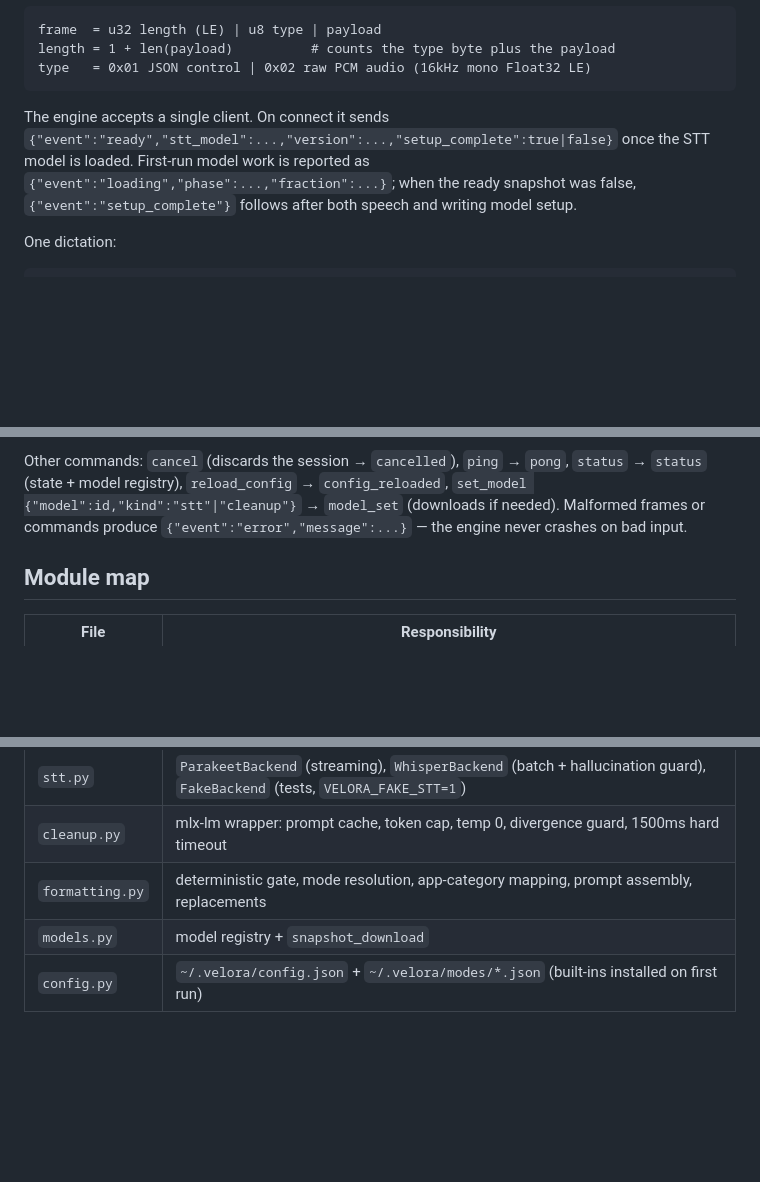
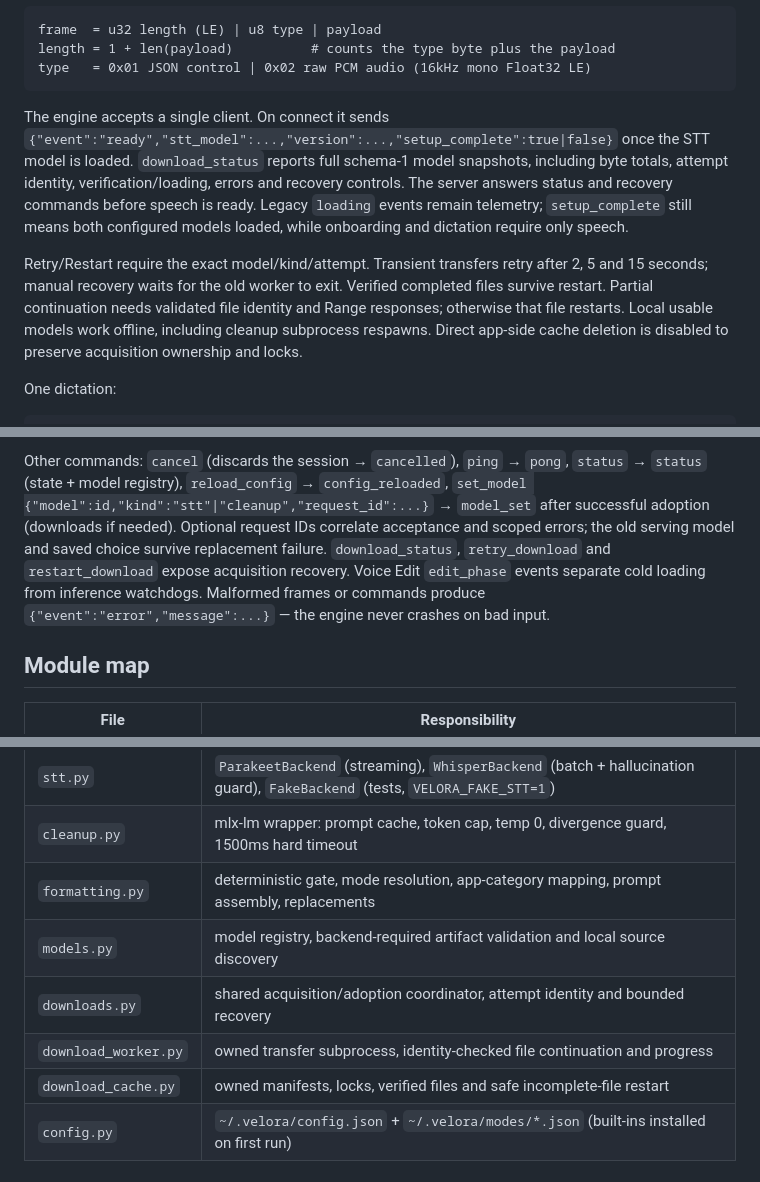
Before and after one commit to sushilk1991/velora, a Markdown page: engine/README.md, 3 parts joined by grey strips. Rendered like a GitHub page; blank space fills up the shorter version.

```diff
--- a/engine/README.md
+++ b/engine/README.md
@@ -99,9 +99,18 @@ type   = 0x01 JSON control | 0x02 raw PCM audio (16kHz mono Float32 LE)
 The engine accepts a single client. On connect it sends
 `{"event":"ready","stt_model":...,"version":...,"setup_complete":true|false}`
 once the STT model is loaded.
-First-run model work is reported as `{"event":"loading","phase":...,"fraction":...}`;
-when the ready snapshot was false, `{"event":"setup_complete"}` follows after
-both speech and writing model setup.
+`download_status` reports full schema-1 model snapshots, including byte totals,
+attempt identity, verification/loading, errors and recovery controls. The
+server answers status and recovery commands before speech is ready. Legacy
+`loading` events remain telemetry; `setup_complete` still means both configured
+models loaded, while onboarding and dictation require only speech.
+
+Retry/Restart require the exact model/kind/attempt. Transient transfers retry
+after 2, 5 and 15 seconds; manual recovery waits for the old worker to exit.
+Verified completed files survive restart. Partial continuation needs validated
+file identity and Range responses; otherwise that file restarts. Local usable
+models work offline, including cleanup subprocess respawns. Direct app-side
+cache deletion is disabled to preserve acquisition ownership and locks.
 
 One dictation:
 
@@ -126,8 +135,12 @@ dictation working without these hints.
 
 Other commands: `cancel` (discards the session → `cancelled`), `ping` → `pong`,
 `status` → `status` (state + model registry), `reload_config` →
-`config_reloaded`, `set_model {"model":id,"kind":"stt"|"cleanup"}` →
-`model_set` (downloads if needed). Malformed frames or commands produce
+`config_reloaded`, `set_model {"model":id,"kind":"stt"|"cleanup","request_id":...}`
+→ `model_set` after successful adoption (downloads if needed). Optional request
+IDs correlate acceptance and scoped errors; the old serving model and saved
+choice survive replacement failure. `download_status`, `retry_download` and
+`restart_download` expose acquisition recovery. Voice Edit `edit_phase` events
+separate cold loading from inference watchdogs. Malformed frames or commands produce
 `{"event":"error","message":...}` — the engine never crashes on bad input.
 
 ## Module map
@@ -139,7 +152,10 @@ Other commands: `cancel` (discards the session → `cancelled`), `ping` → `pon
 | `stt.py` | `ParakeetBackend` (streaming), `WhisperBackend` (batch + hallucination guard), `FakeBackend` (tests, `VELORA_FAKE_STT=1`) |
 | `cleanup.py` | mlx-lm wrapper: prompt cache, token cap, temp 0, divergence guard, 1500ms hard timeout |
 | `formatting.py` | deterministic gate, mode resolution, app-category mapping, prompt assembly, replacements |
-| `models.py` | model registry + `snapshot_download` |
+| `models.py` | model registry, backend-required artifact validation and local source discovery |
+| `downloads.py` | shared acquisition/adoption coordinator, attempt identity and bounded recovery |
+| `download_worker.py` | owned transfer subprocess, identity-checked file continuation and progress |
+| `download_cache.py` | owned manifests, locks, verified files and safe incomplete-file restart |
 | `config.py` | `~/.velora/config.json` + `~/.velora/modes/*.json` (built-ins installed on first run) |
 
 ## Formatting policy (docs/SPEC.md P0)
```
Also changed, not shown: docs/ARCHITECTURE.md (+79 -6 lines).
